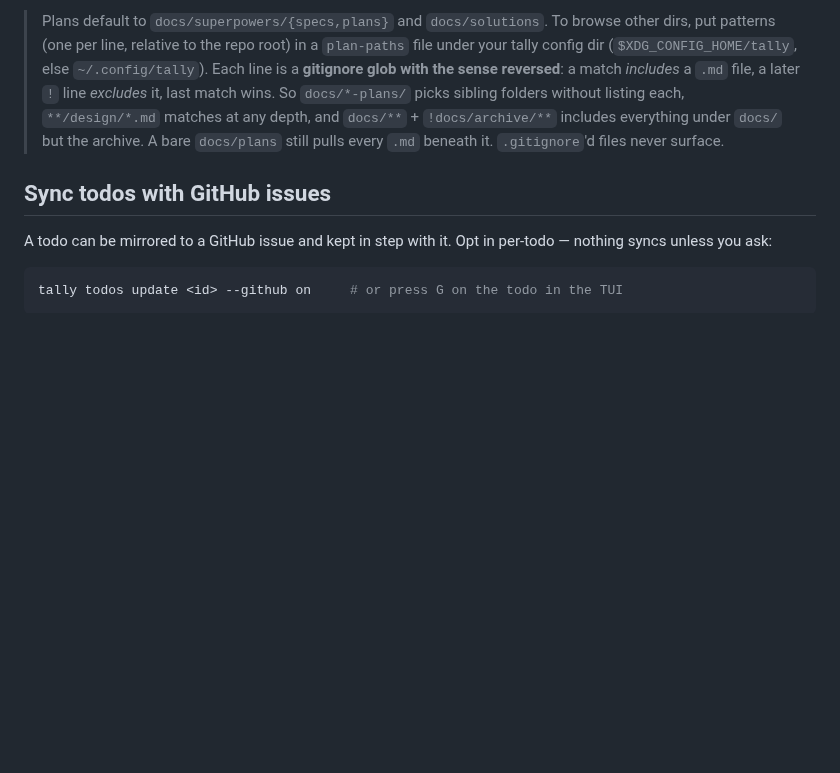
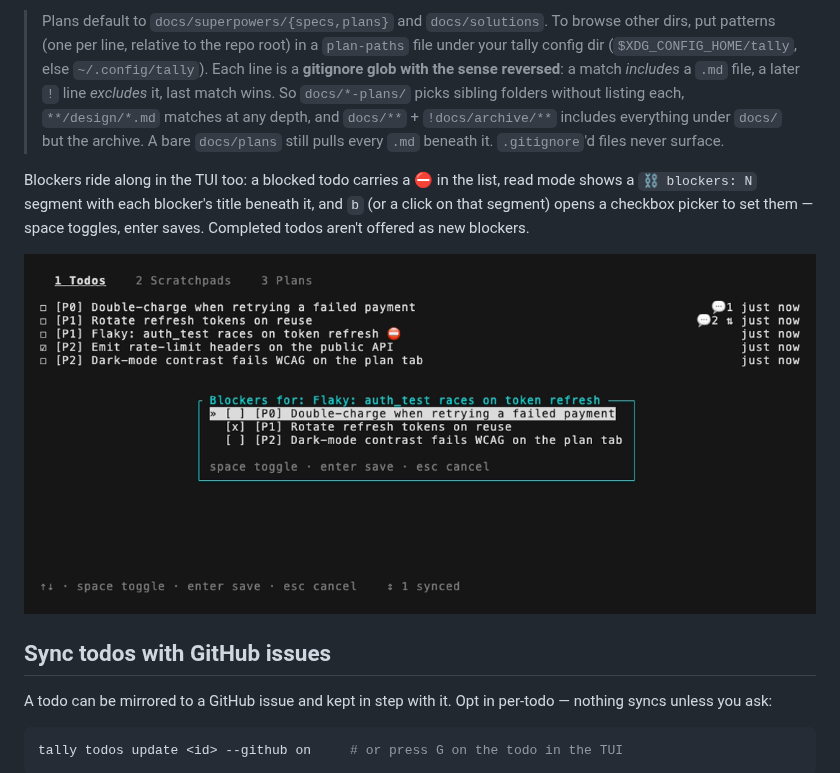
Before and after one commit to jasonrr/herdr-tally, a Markdown page: README.md, the part around the change. Drawn GitHub-style; pictures changed too: docs/media/blockers.png (added); blank space fills up the shorter version.

Commit message:
docs: blockers feature in README + demos; pin herdr 0.8.0
- README: blocker paragraph in the quick tour (⛔ list marker, ⛓ meta
  segment, b/click picker) with a new blockers.png still
- blockers.tape wired into record-demo.sh; all demos re-recorded on the
  v0.1.8 binary
- CLAUDE.md: herdr gotchas pin bumped to 0.8.0 (verify-herdr.sh PASS,
  #1295 PTY-backpressure fix confirmed sub-ms under input flood)

Claude-Session: https://claude.ai/code/session_01B2FVQjxoa7rDXXuWe6oqdw

```diff
--- a/README.md
+++ b/README.md
@@ -171,6 +171,13 @@ The TUI carries the same work across tabs — todos, scratchpads, and a read-onl
 > A bare `docs/plans` still pulls every `.md` beneath it. `.gitignore`'d files never
 > surface.
 
+Blockers ride along in the TUI too: a blocked todo carries a ⛔ in the list, read
+mode shows a `⛓ blockers: N` segment with each blocker's title beneath it, and `b`
+(or a click on that segment) opens a checkbox picker to set them — space toggles,
+enter saves. Completed todos aren't offered as new blockers.
+
+![The blocker picker open on the flaky-test todo: its existing blocker is checked, and the ⛔ marks the blocked row in the list behind](docs/media/blockers.png)
+
 ## Sync todos with GitHub issues
 
 A todo can be mirrored to a GitHub issue and kept in step with it. Opt in
```
Also changed, not shown: CLAUDE.md (+1 -1 lines), docs/media/hero.gif, docs/media/todos.png, docs/media/two-way.gif, 2 other files.
